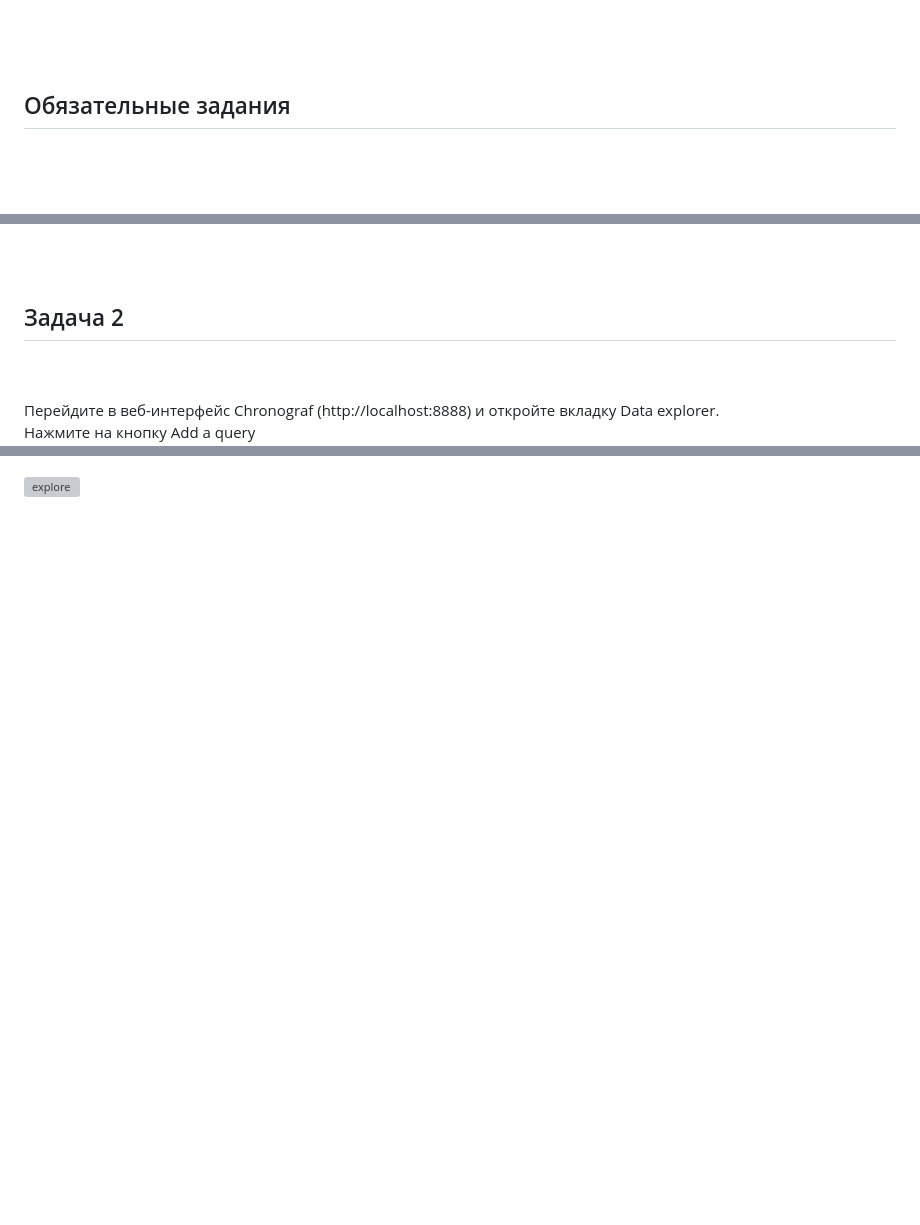
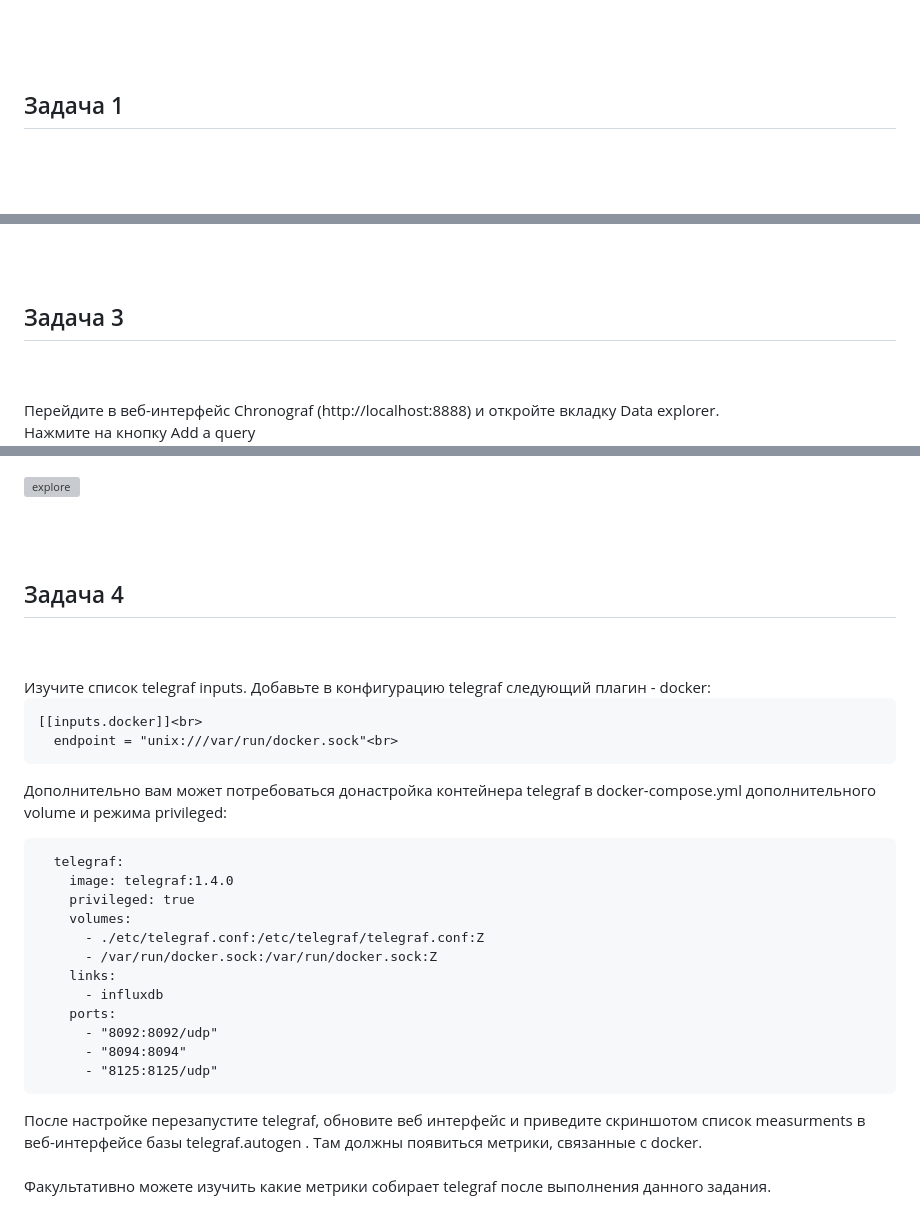
Before and after one commit to IvanChet-4/Dev, a Markdown page: Homework 5-2.md, 3 parts joined by grey strips. GitHub-like rendering; blank space fills up the shorter version; grey boxes are pictures that could not be loaded.

````diff
--- a/Homework 5-2.md
+++ b/Homework 5-2.md
@@ -2,7 +2,7 @@
 <br>
 <br>
 
-<h2>Обязательные задания</h2><br>
+<h2>Задача 1</h2><br>
 <br>
 
 <h3>№1 </h3><br>
@@ -216,7 +216,7 @@ P.S.: если при запуске некоторые контейнеры б
 
 <br><br>
 
-<h2>Задача 2</h2><br>
+<h2>Задача 3</h2><br>
 <br>
 Перейдите в веб-интерфейс Chronograf (http://localhost:8888) и откройте вкладку Data explorer.<br>
 Нажмите на кнопку Add a query<br>
@@ -229,3 +229,36 @@ P.S.: если при запуске некоторые контейнеры б
 ![web](https://github.com/IvanChet-4/Dev/blob/main/images/Homework%205-2/1.png)
 
 ![explore](https://github.com/IvanChet-4/Dev/blob/main/images/Homework%205-2/2.png)
+
+
+<br><br>
+
+<h2>Задача 4</h2><br>
+<br>
+Изучите список telegraf inputs. Добавьте в конфигурацию telegraf следующий плагин - docker:<br>
+
+```
+[[inputs.docker]]<br>
+  endpoint = "unix:///var/run/docker.sock"<br>
+```
+
+Дополнительно вам может потребоваться донастройка контейнера telegraf в docker-compose.yml дополнительного volume и режима privileged:<br>
+
+```
+  telegraf:
+    image: telegraf:1.4.0
+    privileged: true
+    volumes:
+      - ./etc/telegraf.conf:/etc/telegraf/telegraf.conf:Z
+      - /var/run/docker.sock:/var/run/docker.sock:Z
+    links:
+      - influxdb
+    ports:
+      - "8092:8092/udp"
+      - "8094:8094"
+      - "8125:8125/udp"
+```
+
+После настройке перезапустите telegraf, обновите веб интерфейс и приведите скриншотом список measurments в веб-интерфейсе базы telegraf.autogen . Там должны появиться метрики, связанные с docker.<br>
+<br>
+Факультативно можете изучить какие метрики собирает telegraf после выполнения данного задания.<br>
````
Also changed, not shown: other parts of Homework 5-2.md (+1 -1 lines).
